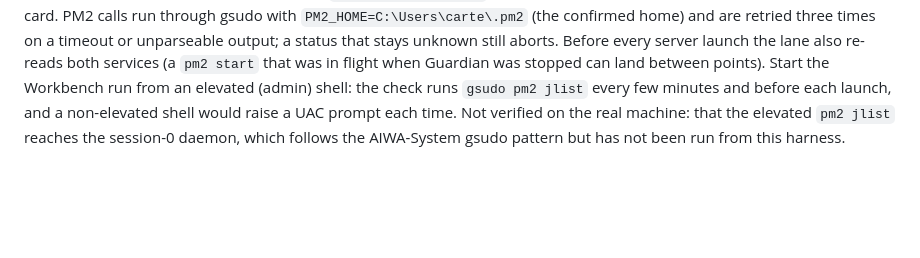
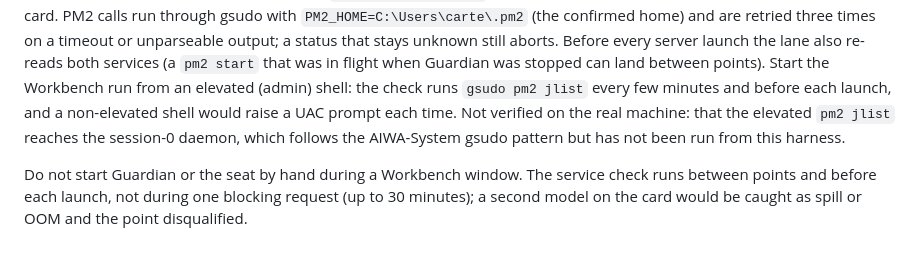
Before and after one commit to barnscarter-ops/llama-cpp-server, a Markdown page: benchmarks/v2/README.md, the part around the change. GitHub-like rendering; blank space fills up the shorter version.

Commit message:
Benchmark v2: README note not to start services by hand during a window
Co-Authored-By: Claude Sonnet 5.5 <noreply@anthropic.com>
Claude-Session: https://claude.ai/code/session_01N9z2TzqtCJvkzCzaZtmJM9

```diff
--- a/benchmarks/v2/README.md
+++ b/benchmarks/v2/README.md
@@ -94,3 +94,5 @@ The Workbench lane runs `pm2` through gsudo with a single `safety.pm2_home` sett
 ## Guardian during a Workbench window
 
 `llama-guardian` is a PM2 app that idle-stops `local-llm` after 30 minutes and starts it again on demand, so the Workbench lane stops Guardian first, then the seat, and restores them in the opposite order. A seat that was already idle-stopped stays stopped afterwards (Guardian wakes it on demand). If Guardian's prewarm starts the seat between the snapshot and Guardian's own stop, the lane stops it again (`safety.stop_late`). Every `recheck_s` (300 by default on the Workbench) the lane re-reads both services and aborts with `service_resurrected` if either came back, so two models never share the 16 GB card. PM2 calls run through gsudo with `PM2_HOME=C:\Users\carte\.pm2` (the confirmed home) and are retried three times on a timeout or unparseable output; a status that stays unknown still aborts. Before every server launch the lane also re-reads both services (a `pm2 start` that was in flight when Guardian was stopped can land between points). Start the Workbench run from an elevated (admin) shell: the check runs `gsudo pm2 jlist` every few minutes and before each launch, and a non-elevated shell would raise a UAC prompt each time. Not verified on the real machine: that the elevated `pm2 jlist` reaches the session-0 daemon, which follows the AIWA-System gsudo pattern but has not been run from this harness.
+
+Do not start Guardian or the seat by hand during a Workbench window. The service check runs between points and before each launch, not during one blocking request (up to 30 minutes); a second model on the card would be caught as spill or OOM and the point disqualified.
```
